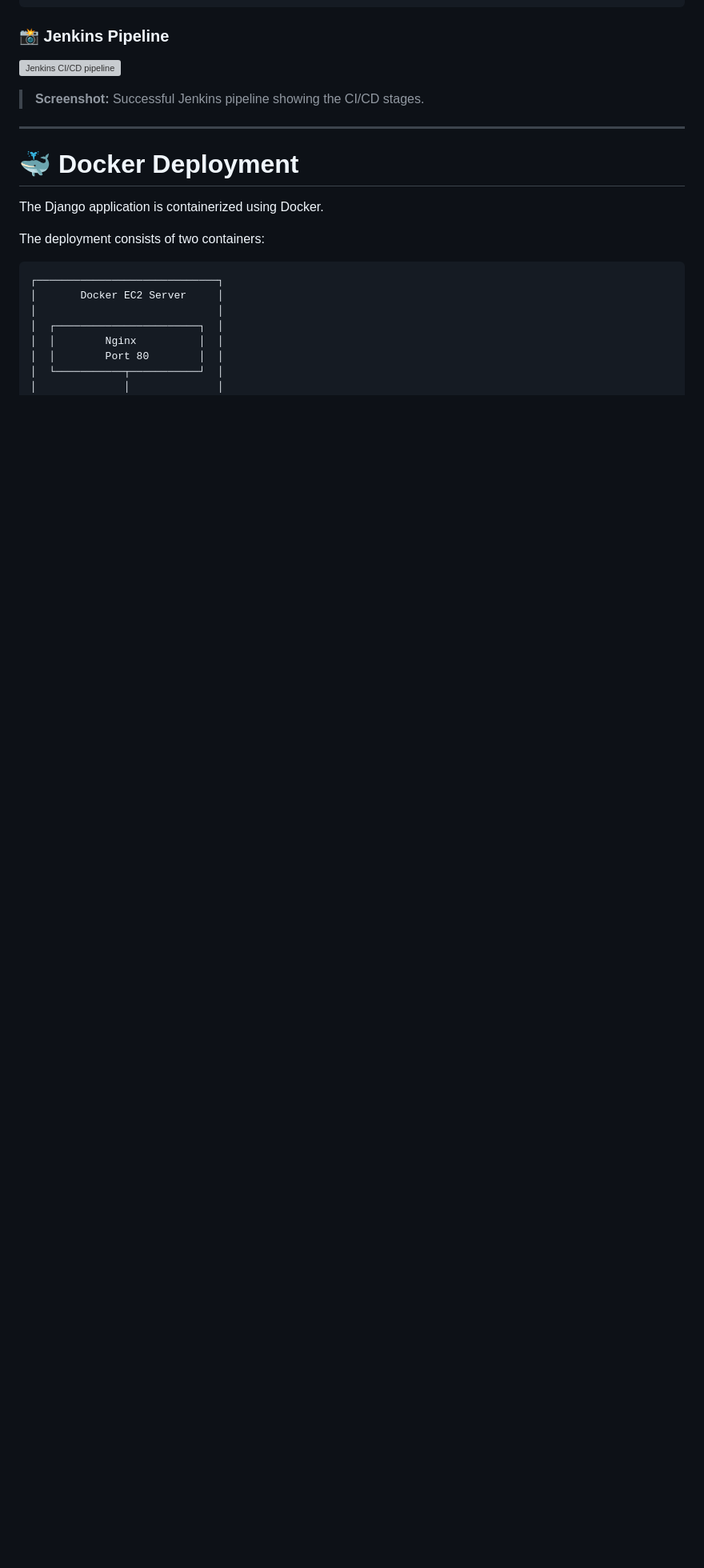
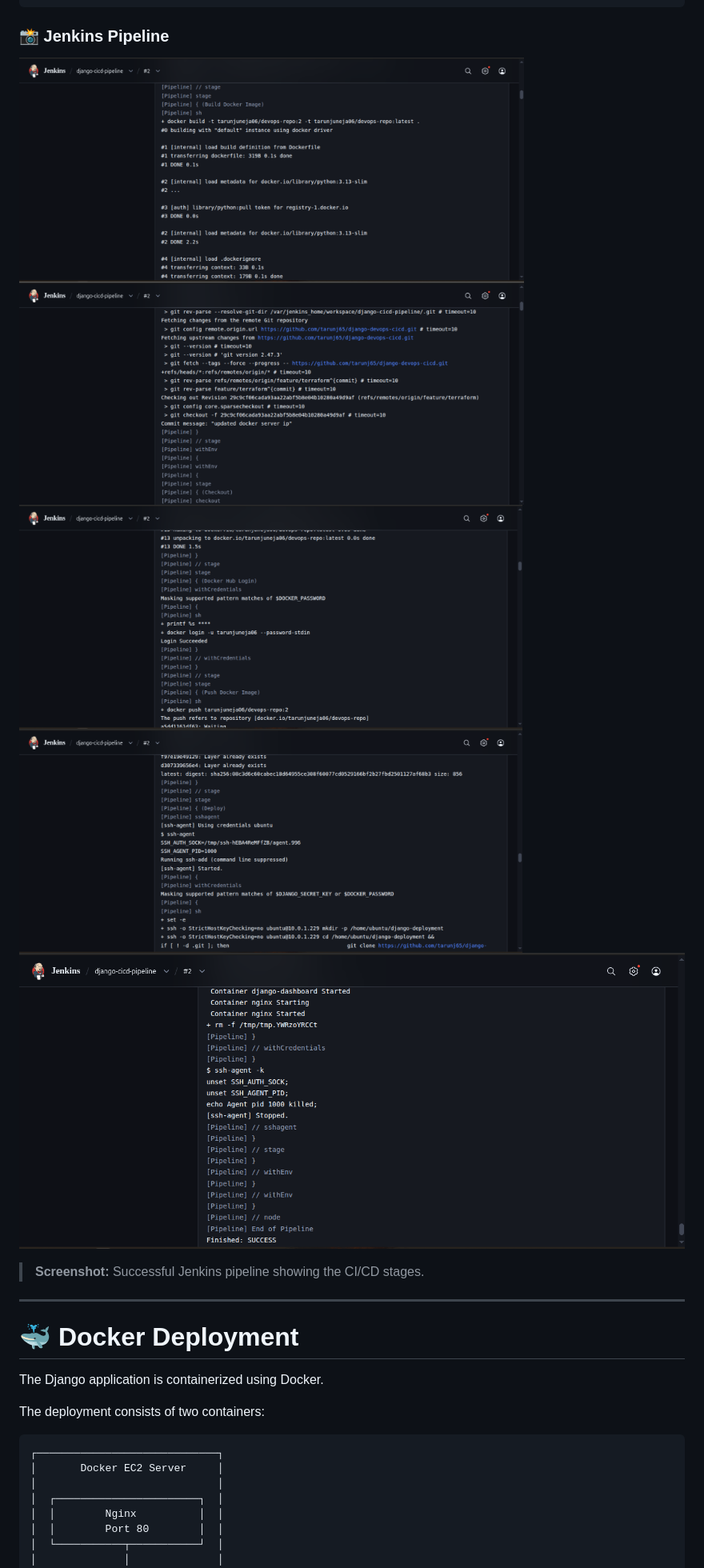
Before and after one commit to tarunj65/django-devops-cicd, a Markdown page: README.md, the part around the change. Shown at 80% size. GitHub-like rendering; pictures changed too: screenshots/04-jenkins-pipeline-1.png (added), screenshots/04-jenkins-pipeline-2.png (added), screenshots/04-jenkins-pipeline-3.png (added); blank space fills up the shorter version; grey boxes are pictures that could not be loaded.

Commit message:
Modified project documentation

```diff
--- a/README.md
+++ b/README.md
@@ -353,7 +353,9 @@ The deployment process:
 
 <!-- SCREENSHOT: Add screenshot showing the complete Jenkins pipeline with successful stages -->
 
-![Jenkins CI/CD pipeline](screenshots/04-jenkins-pipeline.png)
+![Jenkins CI/CD pipeline](screenshots/04-jenkins-pipeline-1.png)
+![Jenkins CI/CD pipeline](screenshots/04-jenkins-pipeline-2.png)
+![Jenkins CI/CD pipeline](screenshots/04-jenkins-pipeline-3.png)
 
 > **Screenshot:** Successful Jenkins pipeline showing the CI/CD stages.
 
```
Also changed, not shown: 1 other file.
